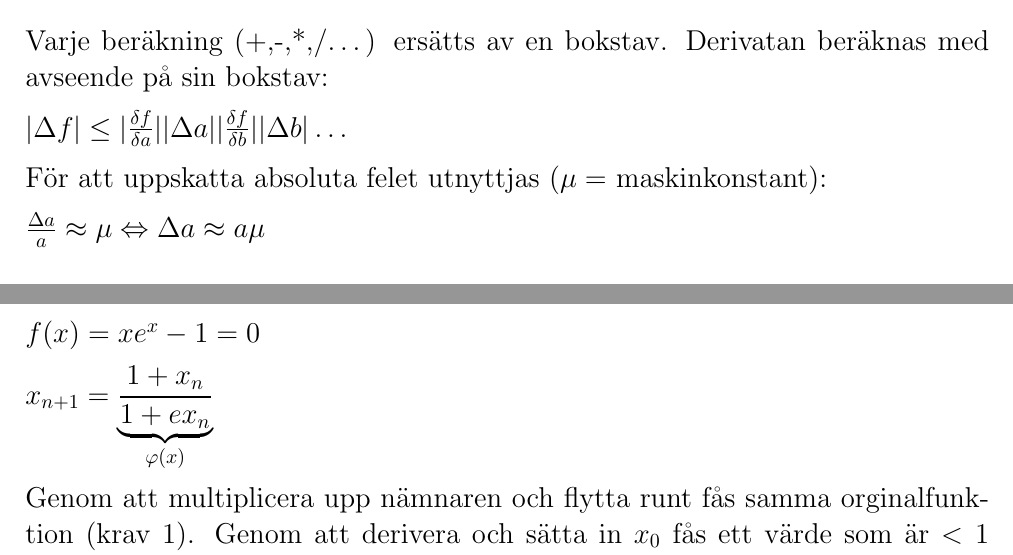
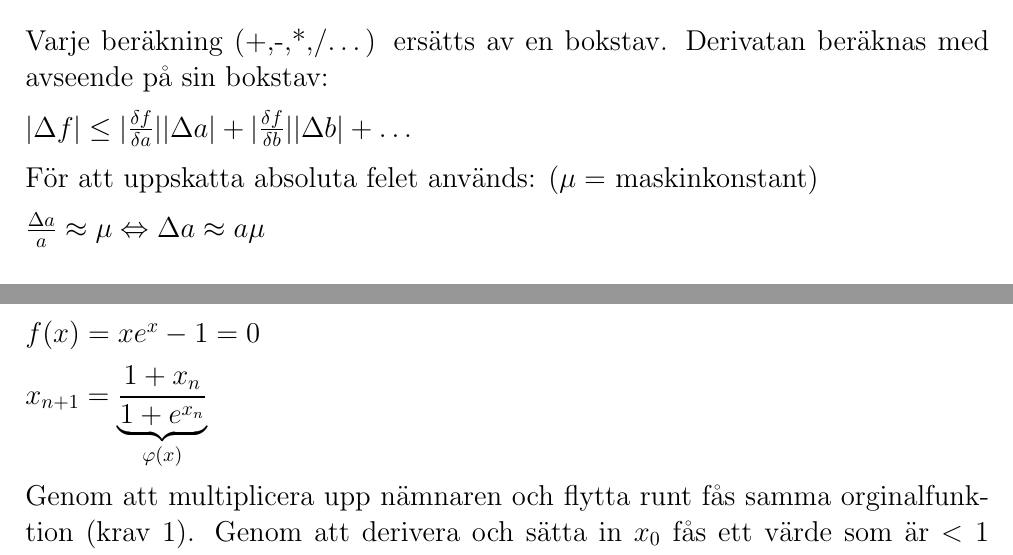
Before and after one commit to sorsater/tana09-summary, a LaTeX document (summary.tex): two parts of pages 2 and 4 of 9 before the commit and two parts of pages 2 and 4 of 8 after it, joined at a grey line, cut so that both start at the same text. Compiled offline with pdfLaTeX.

Commit message:
Fixed some formatting

```diff
--- a/summary.tex
+++ b/summary.tex
@@ -91,19 +91,17 @@ Om $|\Delta a| \leq 0.5*10^{-t}$ sägs $\bar{a}$ ha t korrekta decimaler
 För att uppskatta felet när en dator räknar utförs beräkningsanalys på varje del.
 Följande summa skrivs upp:
 
-$$ | \Delta f| \leq \approx \sum_{k=1}^{n} | \frac{\delta f}{\delta x_k} \Delta x_k| $$
+$$ | \Delta f| \leq \approx \sum_{k=1}^{n} | \frac{\delta f}{\delta x_k} | | \Delta x_k| $$
 
 Varje beräkning (+,-,*,/\ldots) ersätts av en bokstav.
 Derivatan beräknas med avseende på sin bokstav:
 
-$|\Delta f| \leq |\frac{\delta f}{\delta a}| |\Delta a|
-|\frac{\delta f}{\delta b}| |\Delta b| \ldots$
+$ |\Delta f| \leq |\frac{\delta f}{\delta a}| |\Delta a| +
+|\frac{\delta f}{\delta b}| |\Delta b| + \ldots $
 
-För att uppskatta absoluta felet utnyttjas ($\mu =$ maskinkonstant):
+För att uppskatta absoluta felet används: ($\mu =$ maskinkonstant)
 
 $ \frac{\Delta a}{a} \approx \mu \Leftrightarrow \Delta a \approx a\mu$
-
-
 
 \section{Talsystem och flyttalsrepresentation}
 Talsystem beskrivs på formen $(\beta, t, L, U)$
@@ -195,7 +193,7 @@ Exempel:
 
 $ f(x) = xe^x-1 = 0 $
 
-$ x_{n+1} = \underbrace{\frac{1 + x_n}{1 + e{x_n}}}_\text{$\varphi(x)$}$
+$ x_{n+1} = \underbrace{\frac{1 + x_n}{1 + e^{x_n}}}_\text{$\varphi(x)$}$
 
 Genom att multiplicera upp nämnaren och flytta runt fås samma orginalfunktion (krav 1). Genom att derivera och sätta in $x_0$ fås ett värde som är $< 1$ (krav 2).
 
```
Also changed, not shown: summary.pdf, summary.tex (6 more changed lines).
